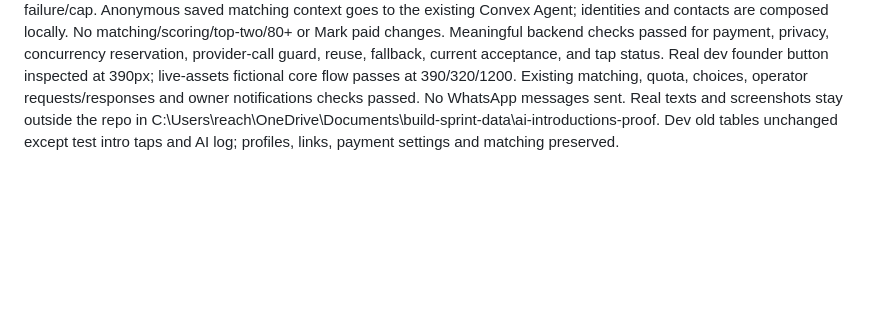
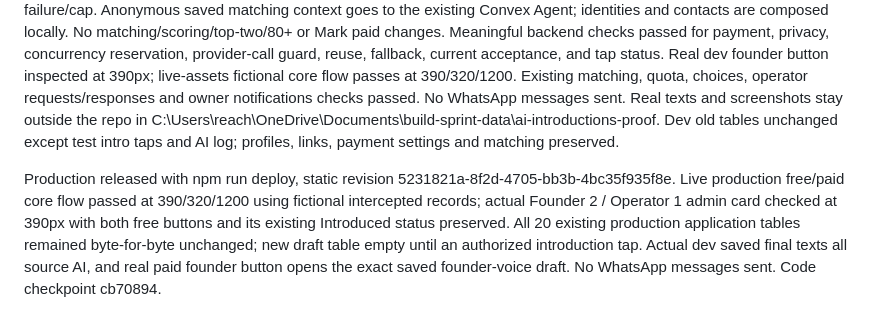
Before and after one commit to reachprabhat/pilot-match, a Markdown page: PROGRESS.md, the part around the change. Drawn GitHub-style; blank space fills up the shorter version.

Commit message:
record verified introduction drafts and production release

```diff
--- a/PROGRESS.md
+++ b/PROGRESS.md
@@ -501,3 +501,5 @@ Backend privacy/payment/tap/draft tests, existing matching/quota/choice/signup/a
 ## Saved recipient-specific introductions, 8 October 2026
 Approved replacement of previous generic drafts. Dev verified with Founder 2 / Operator 1: temporarily exercised the free branch with a backed-up payment setting, restored its exact original paid setting, then checked the paid founder draft and first-person founder-to-operator draft. Free two admin taps and paid single founder tap retain Introduced; paid button requires current acceptance, payment and founder admin tap. One reserved provider call per draft, no retries, saved template on failure/cap. Anonymous saved matching context goes to the existing Convex Agent; identities and contacts are composed locally. No matching/scoring/top-two/80+ or Mark paid changes.
 Meaningful backend checks passed for payment, privacy, concurrency reservation, provider-call guard, reuse, fallback, current acceptance, and tap status. Real dev founder button inspected at 390px; live-assets fictional core flow passes at 390/320/1200. Existing matching, quota, choices, operator requests/responses and owner notifications checks passed. No WhatsApp messages sent. Real texts and screenshots stay outside the repo in C:\Users\reach\OneDrive\Documents\build-sprint-data\ai-introductions-proof. Dev old tables unchanged except test intro taps and AI log; profiles, links, payment settings and matching preserved.
+
+Production released with npm run deploy, static revision 5231821a-8f2d-4705-bb3b-4bc35f935f8e. Live production free/paid core flow passed at 390/320/1200 using fictional intercepted records; actual Founder 2 / Operator 1 admin card checked at 390px with both free buttons and its existing Introduced status preserved. All 20 existing production application tables remained byte-for-byte unchanged; new draft table empty until an authorized introduction tap. Actual dev saved final texts all source AI, and real paid founder button opens the exact saved founder-voice draft. No WhatsApp messages sent. Code checkpoint cb70894.
```
